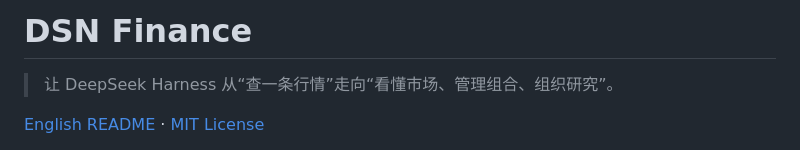
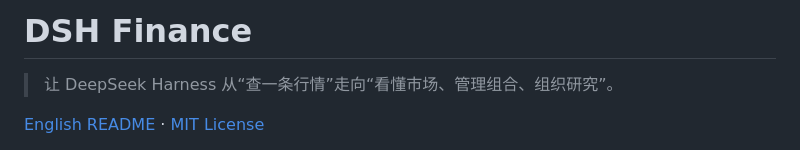
Before and after one commit to looput/dsh-finance-lab, a Markdown page: README.md, the part around the change. Drawn GitHub-style.

```diff
--- a/README.md
+++ b/README.md
@@ -1,4 +1,4 @@
-# DSN Finance
+# DSH Finance
 
 > 让 DeepSeek Harness 从“查一条行情”走向“看懂市场、管理组合、组织研究”。
 
```
